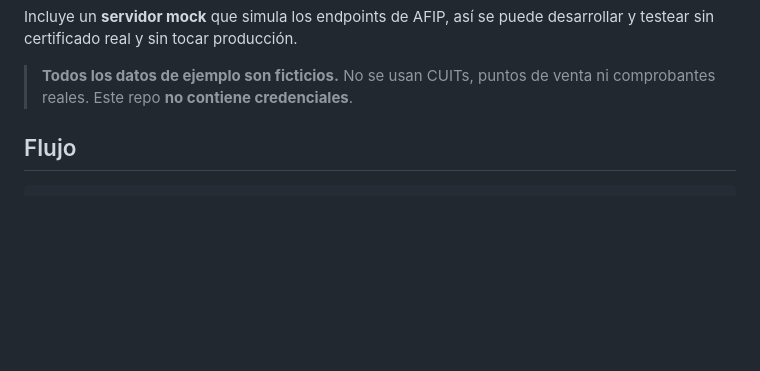
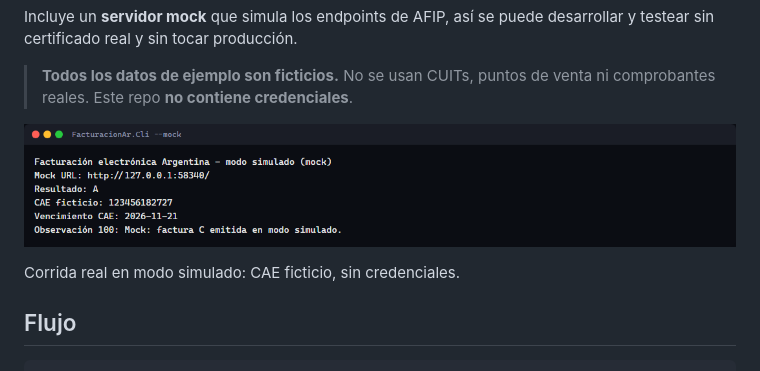
Before and after one commit to lucabaello1998/facturacion-ar, a Markdown page: README.md, the part around the change. GitHub-like rendering; pictures changed too: docs/cli.png (added); blank space fills up the shorter version.

Commit message:
docs(readme): agrega captura real del CLI en modo simulado

```diff
--- a/README.md
+++ b/README.md
@@ -13,6 +13,10 @@ desarrollar y testear sin certificado real y sin tocar producción.
 
 > **Todos los datos de ejemplo son ficticios.** No se usan CUITs, puntos de venta
 > ni comprobantes reales. Este repo **no contiene credenciales**.
+
+![Salida real del CLI en modo simulado](docs/cli.png)
+
+Corrida real en modo simulado: CAE ficticio, sin credenciales.
 
 ## Flujo
 
```
Also changed, not shown: 1 other file.
